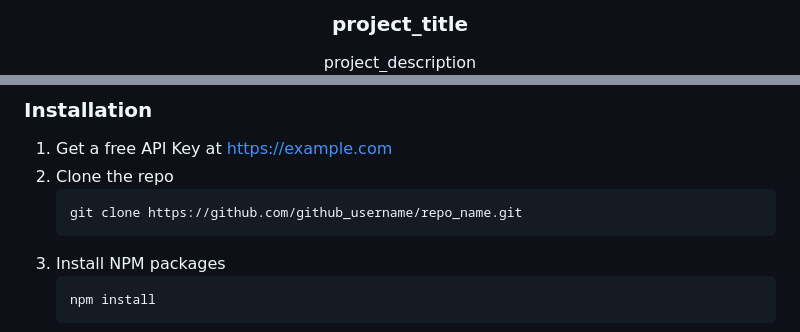
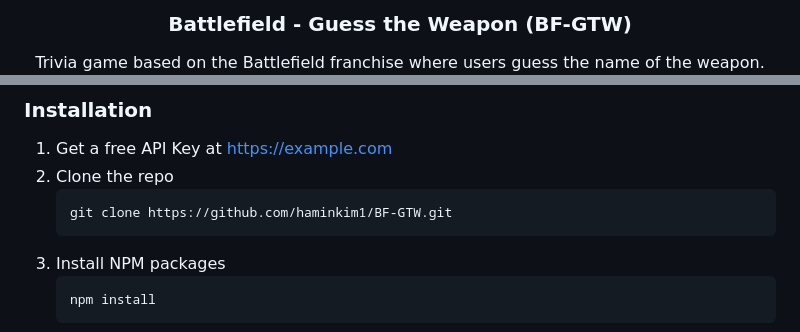
Before and after one commit to haminkim1/BF-GTW, a Markdown page: README.md, 2 parts joined by grey strips. Rendered like a GitHub page.

````diff
--- a/README.md
+++ b/README.md
@@ -36,6 +4,7 @@
 
-<h3 align="center">project_title</h3>
+
+<h3 align="center">Battlefield - Guess the Weapon (BF-GTW)</h3>
 
   <p align="center">
-    project_description
+    Trivia game based on the Battlefield franchise where users guess the name of the weapon.
     <br />
@@ -125,7 +77,7 @@ This is an example of how to list things you need to use the software and how to
 1. Get a free API Key at [https://example.com](https://example.com)
 2. Clone the repo
    ```sh
-   git clone https://github.com/github_username/repo_name.git
+   git clone https://github.com/haminkim1/BF-GTW.git
    ```
 3. Install NPM packages
    ```sh
````
Also changed, not shown: other parts of README.md (+19 -80 lines).
